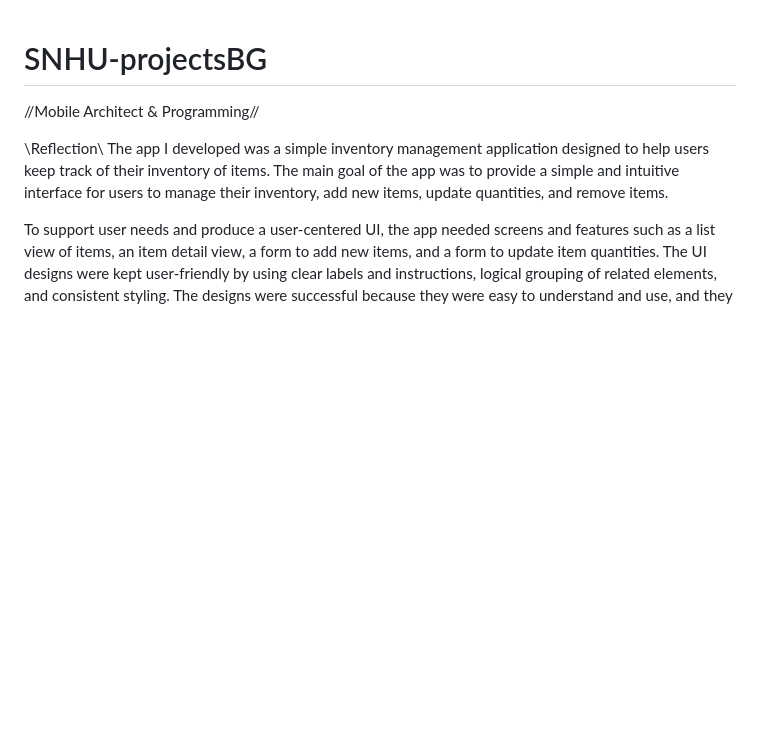
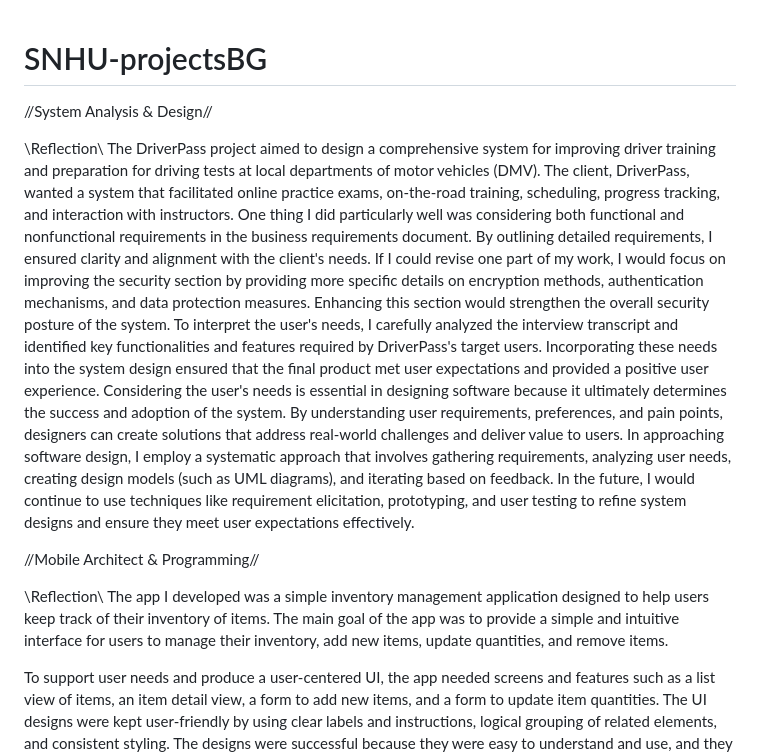
Before and after one commit to bgoller85/SNHU-projectsBG, a Markdown page: README.md, the part around the change. Rendered like a GitHub page; blank space fills up the shorter version.

Commit message:
Update README.md
Added CS255 reflection

```diff
--- a/README.md
+++ b/README.md
@@ -1,4 +1,14 @@
 # SNHU-projectsBG
+//System Analysis & Design//
+
+\\Reflection\\
+The DriverPass project aimed to design a comprehensive system for improving driver training and preparation for driving tests at local departments of motor vehicles (DMV). The client, DriverPass, wanted a system that facilitated online practice exams, on-the-road training, scheduling, progress tracking, and interaction with instructors.
+One thing I did particularly well was considering both functional and nonfunctional requirements in the business requirements document. By outlining detailed requirements, I ensured clarity and alignment with the client's needs.
+If I could revise one part of my work, I would focus on improving the security section by providing more specific details on encryption methods, authentication mechanisms, and data protection measures. Enhancing this section would strengthen the overall security posture of the system.
+To interpret the user's needs, I carefully analyzed the interview transcript and identified key functionalities and features required by DriverPass's target users. Incorporating these needs into the system design ensured that the final product met user expectations and provided a positive user experience.
+Considering the user's needs is essential in designing software because it ultimately determines the success and adoption of the system. By understanding user requirements, preferences, and pain points, designers can create solutions that address real-world challenges and deliver value to users.
+In approaching software design, I employ a systematic approach that involves gathering requirements, analyzing user needs, creating design models (such as UML diagrams), and iterating based on feedback. In the future, I would continue to use techniques like requirement elicitation, prototyping, and user testing to refine system designs and ensure they meet user expectations effectively.
+
 //Mobile Architect & Programming//
 
 \\Reflection\\
```
